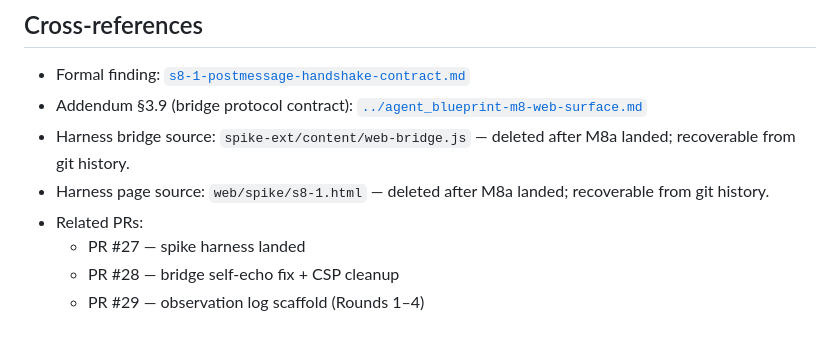
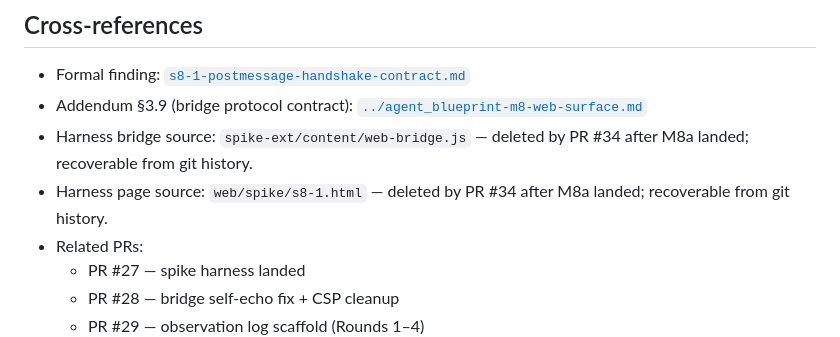
Before and after one commit to dsergovic/cogis, a Markdown page: docs/spikes/s8-1-observation-log.md, the part around the change. GitHub-like rendering.

```diff
--- a/docs/spikes/s8-1-observation-log.md
+++ b/docs/spikes/s8-1-observation-log.md
@@ -713,8 +713,8 @@ finding doc at `s8-1-postmessage-handshake-contract.md`.)_
 
 - Formal finding: [`s8-1-postmessage-handshake-contract.md`](./s8-1-postmessage-handshake-contract.md)
 - Addendum §3.9 (bridge protocol contract): [`../agent_blueprint-m8-web-surface.md`](../agent_blueprint-m8-web-surface.md)
-- Harness bridge source: `spike-ext/content/web-bridge.js` — deleted after M8a landed; recoverable from git history.
-- Harness page source: `web/spike/s8-1.html` — deleted after M8a landed; recoverable from git history.
+- Harness bridge source: `spike-ext/content/web-bridge.js` — deleted by PR #34 after M8a landed; recoverable from git history.
+- Harness page source: `web/spike/s8-1.html` — deleted by PR #34 after M8a landed; recoverable from git history.
 - Related PRs:
   - PR #27 — spike harness landed
   - PR #28 — bridge self-echo fix + CSP cleanup
```
Also changed, not shown: docs/case-studies/s8-1-case-study.md (+1 -1 lines), docs/spikes/s8-1-postmessage-handshake-contract.md (+3 -3 lines).
